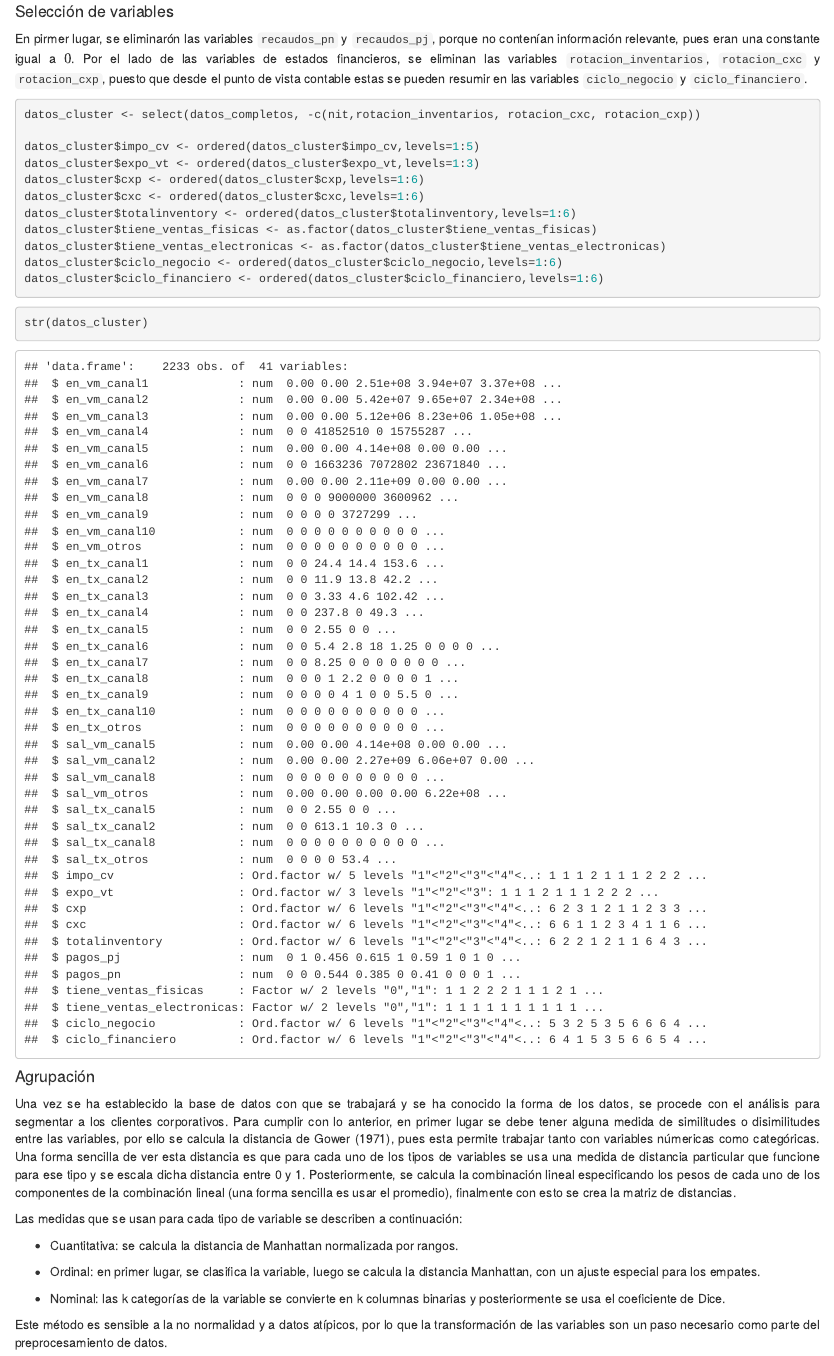
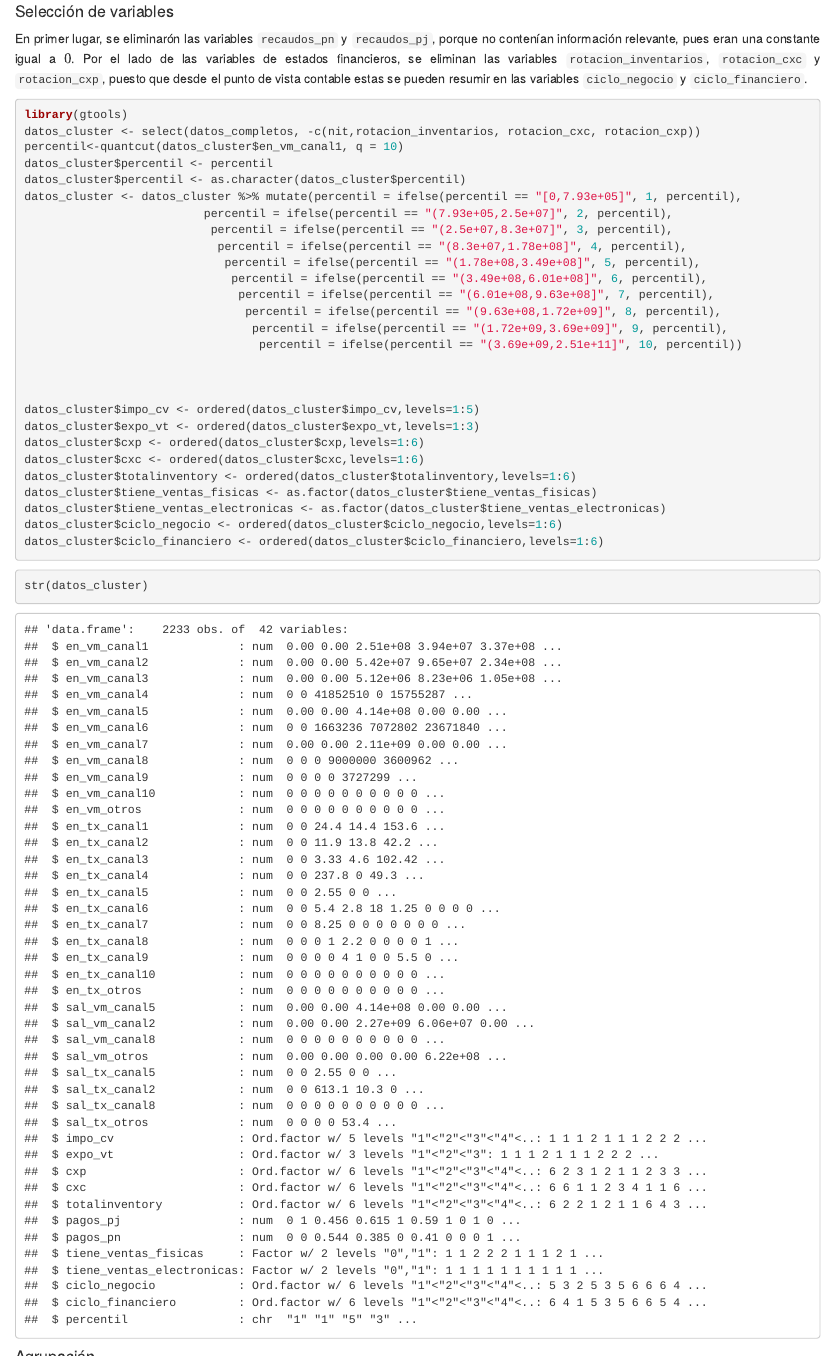
Before and after one commit to sramirezz98/trabajo2, an R Markdown document (Informe número 2/Informe2.Rmd): the page in a window 1100 px wide, from 4260 px down. Rendered offline with R 4.5, knitr and Pandoc, with nearby package versions; some code elsewhere in the file could not run offline.

Commit message:
conversión de variables

````diff
--- a/Informe número 2/Informe2.Rmd
+++ b/Informe número 2/Informe2.Rmd
@@ -249,7 +249,7 @@ hist(datos_completos$ciclo_financiero)
 
 #### Selección de variables
 
-En pirmer lugar, se eliminarón las variables `recaudos_pn` y
+En primer lugar, se eliminarón las variables `recaudos_pn` y
 `recaudos_pj`, porque no contenían información relevante, pues eran una
 constante igual a $0$. Por el lado de las variables de estados
 financieros, se eliminan las variables `rotacion_inventarios`,
@@ -258,7 +258,23 @@ contable estas se pueden resumir en las variables `ciclo_negocio` y
 `ciclo_financiero`.
 
 ```{r}
+library(gtools)
 datos_cluster <- select(datos_completos, -c(nit,rotacion_inventarios, rotacion_cxc, rotacion_cxp))
+percentil<-quantcut(datos_cluster$en_vm_canal1, q = 10)
+datos_cluster$percentil <- percentil
+datos_cluster$percentil <- as.character(datos_cluster$percentil)
+datos_cluster <- datos_cluster %>% mutate(percentil = ifelse(percentil == "[0,7.93e+05]", 1, percentil),
+                          percentil = ifelse(percentil == "(7.93e+05,2.5e+07]", 2, percentil),
+                           percentil = ifelse(percentil == "(2.5e+07,8.3e+07]", 3, percentil),
+                            percentil = ifelse(percentil == "(8.3e+07,1.78e+08]", 4, percentil),
+                             percentil = ifelse(percentil == "(1.78e+08,3.49e+08]", 5, percentil),
+                              percentil = ifelse(percentil == "(3.49e+08,6.01e+08]", 6, percentil),
+                               percentil = ifelse(percentil == "(6.01e+08,9.63e+08]", 7, percentil),
+                                percentil = ifelse(percentil == "(9.63e+08,1.72e+09]", 8, percentil),
+                                 percentil = ifelse(percentil == "(1.72e+09,3.69e+09]", 9, percentil),
+                                  percentil = ifelse(percentil == "(3.69e+09,2.51e+11]", 10, percentil))
+
+
 
 datos_cluster$impo_cv <- ordered(datos_cluster$impo_cv,levels=1:5)
 datos_cluster$expo_vt <- ordered(datos_cluster$expo_vt,levels=1:3)
````
Also changed, not shown: Informe número 2/Informe2.Rmd (10 more changed lines).
